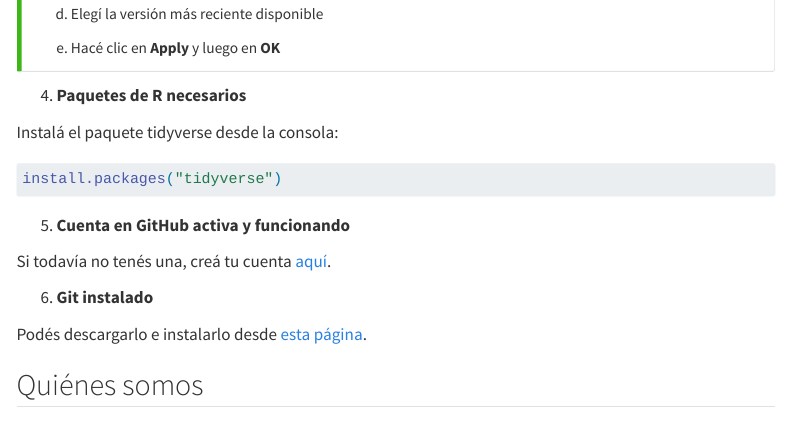
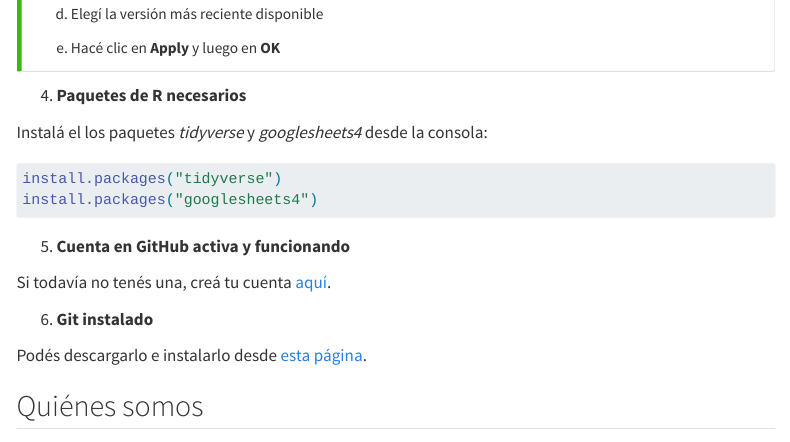
Before and after one commit to JFormoso/quarto-GHA, a Quarto document (index.qmd): the page in a window 1100 px wide, from 1890 px down. Rendered offline with R 4.5, knitr and Pandoc in place of Quarto, with nearby package versions; menus at the side of the page are left out; badge pictures from the web are left out.

Commit message:
actualizar index

````diff
--- a/index.qmd
+++ b/index.qmd
@@ -84,10 +84,11 @@ e.  Hacé clic en **Apply** y luego en **OK**
 
 4.  **Paquetes de R necesarios**
 
-Instalá el paquete tidyverse desde la consola:
+Instalá el los paquetes *tidyverse* y *googlesheets4* desde la consola:
 
 ```{r, eval=FALSE}
 install.packages("tidyverse")
+install.packages("googlesheets4")
 
 ```
 
````
Also changed, not shown: _quarto.yml (+1 -1 lines).
